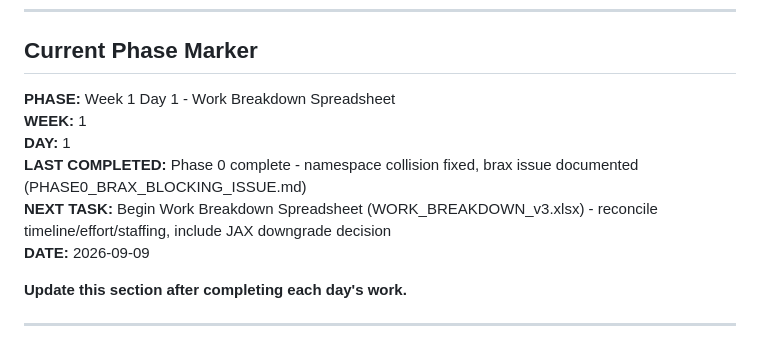
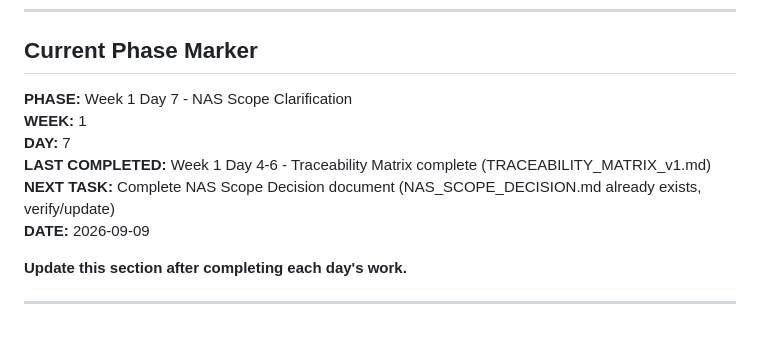
Before and after one commit to chakkeiwong/hponas, a Markdown page: HPO_NAS_RECOVERY_MASTER_PROGRAM.md, the part around the change. Rendered like a GitHub page.

Commit message:
Update phase marker: Week 1 complete
Phase marker updated to reflect completion of:
- Week 1 Day 1-3: Work Breakdown Spreadsheet (WORK_BREAKDOWN_v3.csv)
- Week 1 Day 4-6: Traceability Matrix (TRACEABILITY_MATRIX_v1.md)
- Week 1 Day 7: NAS Scope Decision (NAS_SCOPE_DECISION.md - already complete)

Week 1 deliverables satisfy:
- Checklist Item 1 ✓ (NAS scope clarified)
- Checklist Item 2 ✓ (partial - traceability documented)
- Checklist Item 3 ✓ (timeline reconciled)
- Checklist Item 5 ✓ (partial - algorithm violations documented)

Next: Week 2 Day 1 - Contract conformance tests

Co-Authored-By: Claude Opus 5 <noreply@anthropic.com>

```diff
--- a/HPO_NAS_RECOVERY_MASTER_PROGRAM.md
+++ b/HPO_NAS_RECOVERY_MASTER_PROGRAM.md
@@ -11,11 +11,11 @@
 
 ## Current Phase Marker
 
-**PHASE:** Week 1 Day 1 - Work Breakdown Spreadsheet
+**PHASE:** Week 1 Day 7 - NAS Scope Clarification
 **WEEK:** 1
-**DAY:** 1
-**LAST COMPLETED:** Phase 0 complete - namespace collision fixed, brax issue documented (PHASE0_BRAX_BLOCKING_ISSUE.md)
-**NEXT TASK:** Begin Work Breakdown Spreadsheet (WORK_BREAKDOWN_v3.xlsx) - reconcile timeline/effort/staffing, include JAX downgrade decision
+**DAY:** 7
+**LAST COMPLETED:** Week 1 Day 4-6 - Traceability Matrix complete (TRACEABILITY_MATRIX_v1.md)
+**NEXT TASK:** Complete NAS Scope Decision document (NAS_SCOPE_DECISION.md already exists, verify/update)
 **DATE:** 2026-09-09
 
 **Update this section after completing each day's work.**
```
